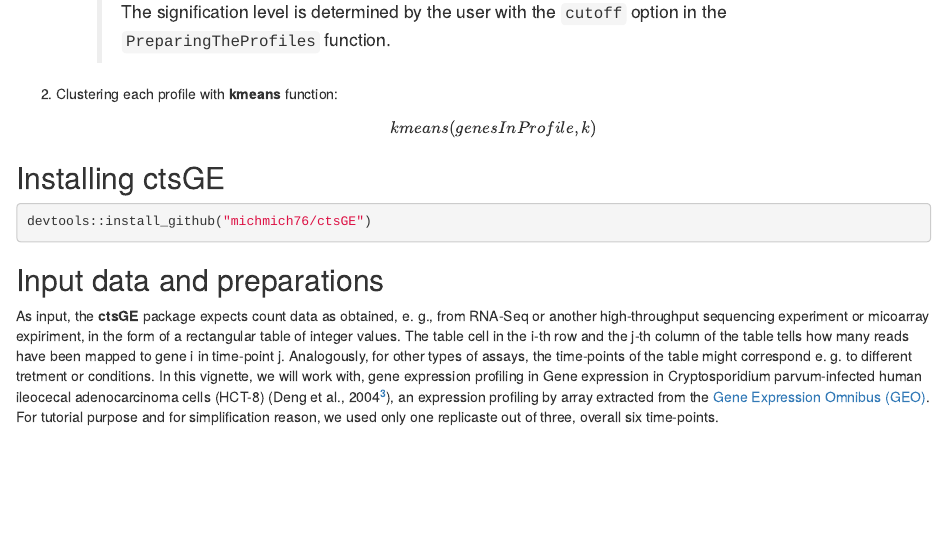
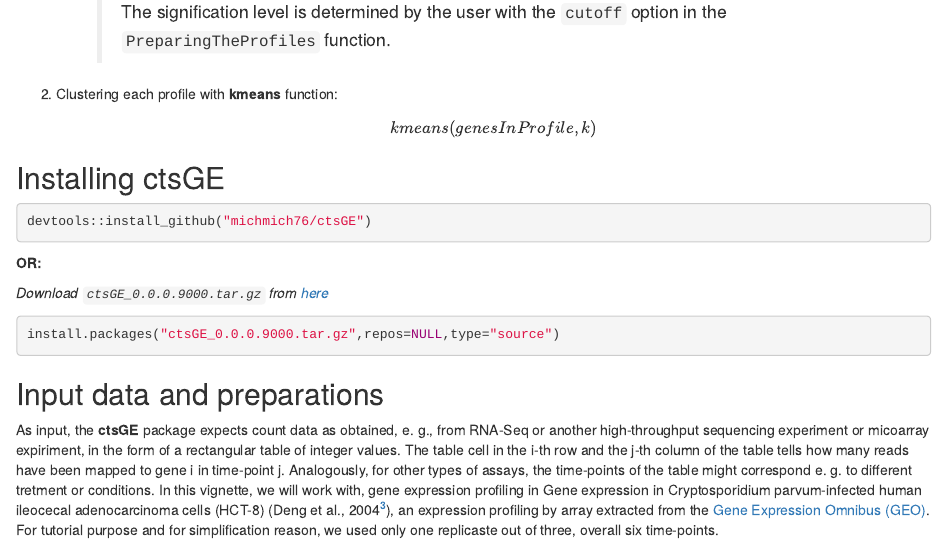
Before and after one commit to michalsharabi/ctsGE, an R Markdown document (vignettes/ctsGE.Rmd): the page in a window 1100 px wide, from 620 px down. Rendered offline with R 4.5, knitr and Pandoc, with nearby package versions; drawn as R Markdown's standard HTML page in place of the format the file asks for; some code elsewhere in the file could not run offline.

Commit message:
Update ctsGE.Rmd

````diff
--- a/vignettes/ctsGE.Rmd
+++ b/vignettes/ctsGE.Rmd
@@ -7,11 +7,11 @@ abstract: >
 
 vignette: >
   %\VignetteIndexEntry{ctsGE Package}
-  %\VignetteEngine{rmarkdown::render}
+  %\VignetteEngine{knitr::rmarkdown}
   %\VignetteEncoding{UTF-8}
 
 output:
- knitr::html_document:
+ BiocStyle::html_document:
     toc: true
 ---
 
@@ -41,9 +41,17 @@ library(pander)
 2. Clustering each profile with **kmeans** function: $$kmeans(genesInProfile,k)$$
 
 ## Installing ctsGE
+
+
 ```{r,eval=FALSE,warning=FALSE,message=FALSE}
 devtools::install_github("michmich76/ctsGE")
+```
 
+**OR:**
+
+*Download `ctsGE_0.0.0.9000.tar.gz` from [here](https://github.com/michmich76/ctsGE/tree/master/source)*
+```{r, eval=FALSE,warning=FALSE,message=FALSE }
+install.packages("ctsGE_0.0.0.9000.tar.gz",repos=NULL,type="source")
 ```
 
 ## Input data and preparations
````
